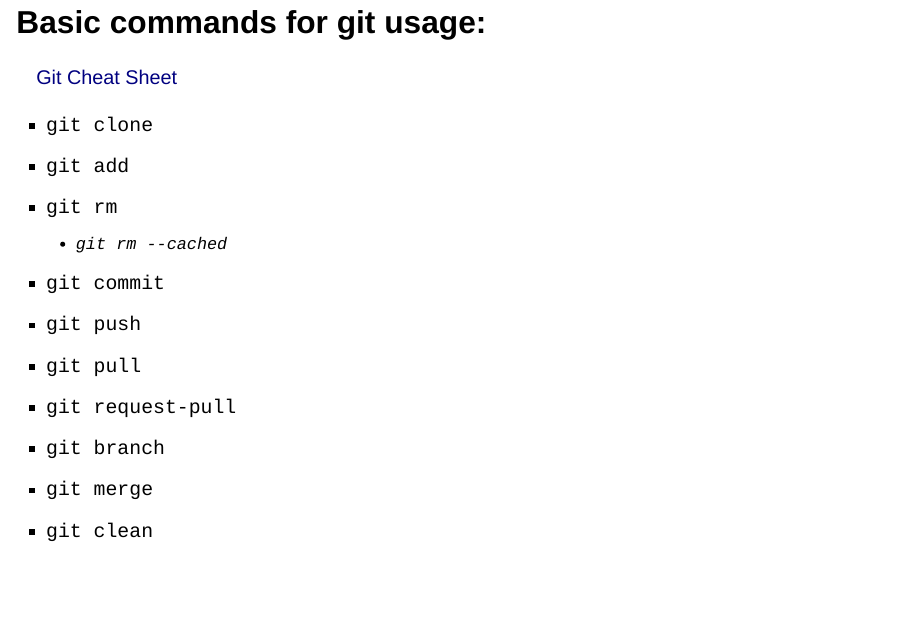
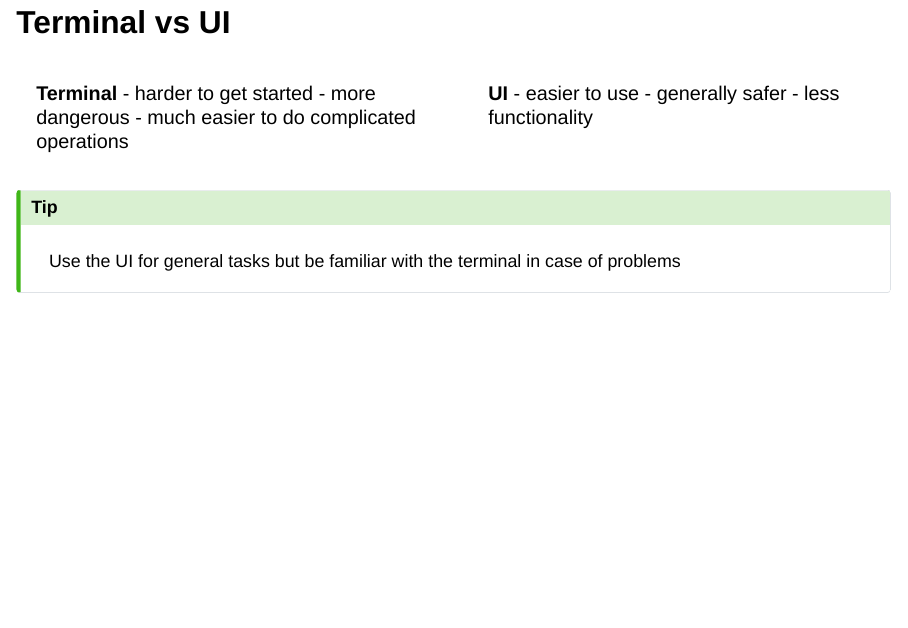
Before and after one commit to markjholmes/BC3-git-workshop, a Quarto document (introduction.qmd): page 16 of 24 before the commit and page 16 of 25 after it. Rendered offline with R 4.5, knitr and Pandoc in place of Quarto, with nearby package versions; drawn as Slidy slides in place of the format the file asks for.

Commit message:
terminal vs ui

````diff
--- a/introduction.qmd
+++ b/introduction.qmd
@@ -198,6 +198,27 @@ git config --global user.name "Mark Zuckerberg"
 git config --global user.email "mark.zuckerberg@facebook.com"
 ```
 
+# Terminal vs UI
+
+::: {.columns}
+::: {.column}
+**Terminal**
+- harder to get started
+- more dangerous
+- much easier to do complicated operations
+:::
+::: {.column}
+**UI**
+- easier to use
+- generally safer
+- less functionality
+:::
+:::
+
+::: {.callout-tip appearance="minimal"}
+Use the UI for general tasks but be familiar with the terminal in case of problems
+:::
+
 # Basic commands for git usage:
 
 [Git Cheat Sheet](https://education.github.com/git-cheat-sheet-education.pdf)
````
